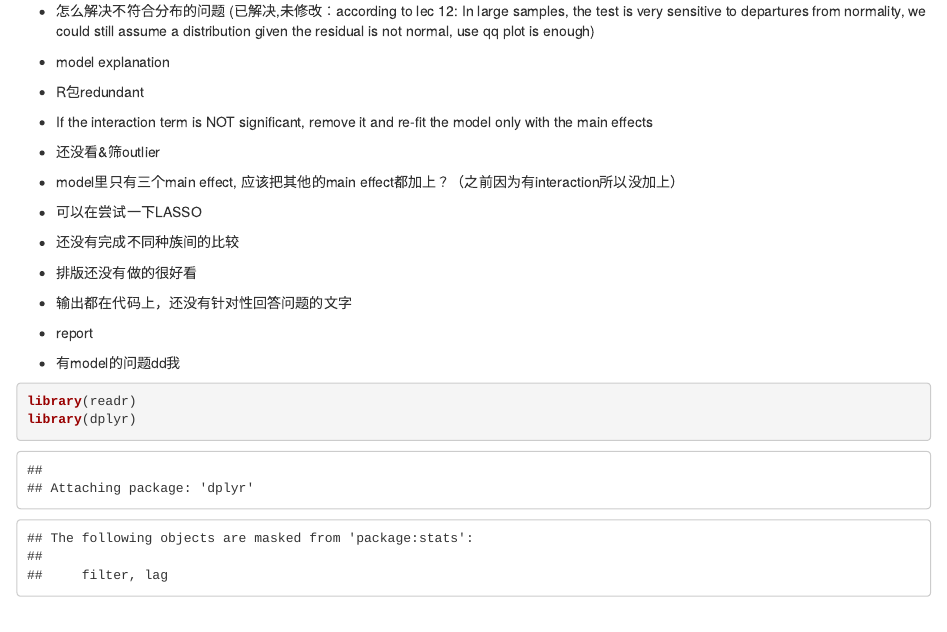
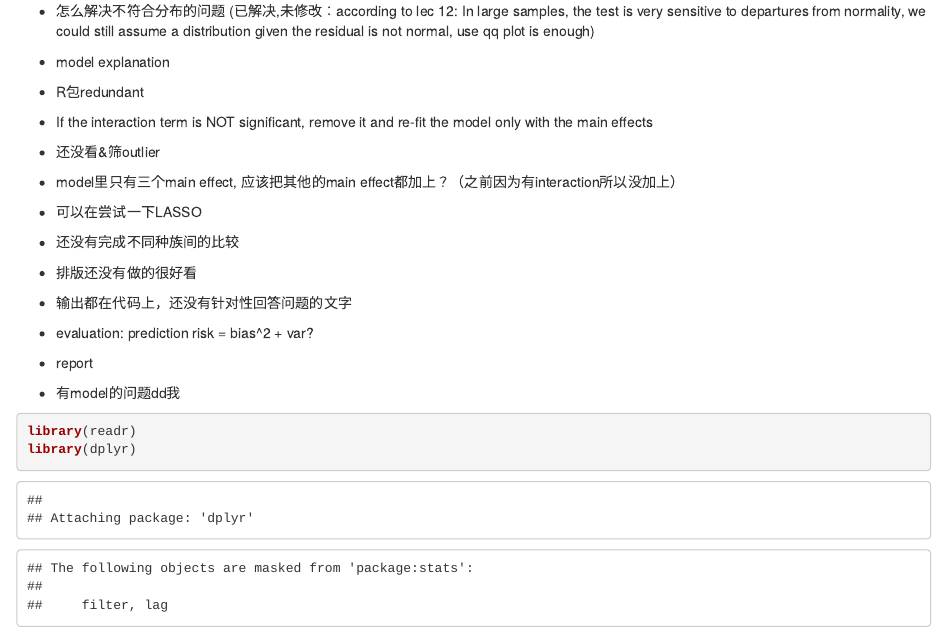
Before and after one commit to Xuuuyeah/p8130_final, an R Markdown document (p8130_final.Rmd): the page in a window 1100 px wide, from 350 px down. The pictures show the output file p8130_final.html that the author committed with the source, opened offline.

Commit message:
Add in "remaining task"

```diff
--- a/p8130_final.Rmd
+++ b/p8130_final.Rmd
@@ -25,6 +25,7 @@ knitr::opts_chunk$set(echo = TRUE)
 * 还没有完成不同种族间的比较
 * 排版还没有做的很好看
 * 输出都在代码上，还没有针对性回答问题的文字
+* evaluation: prediction risk = bias^2 + var?
 * report
 
 * 有model的问题dd我
```
Also changed, not shown: p8130_final.html.
